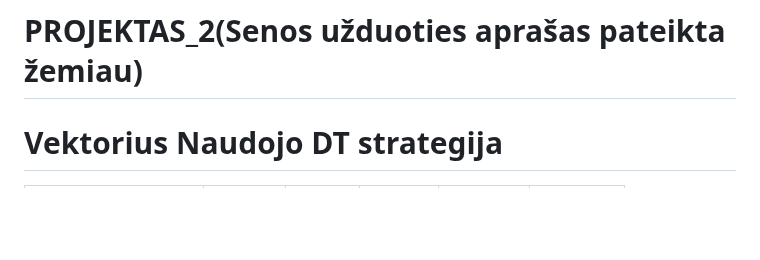
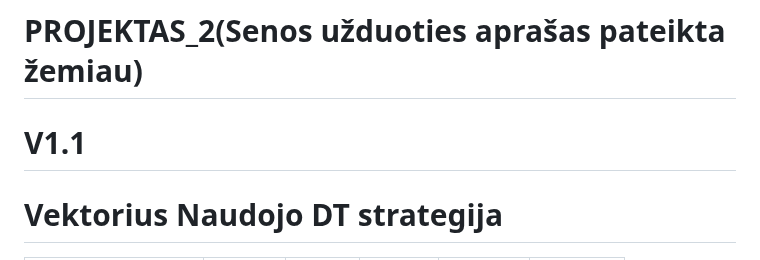
Before and after one commit to JurgisMickeviciusDM/Projektas_2, a Markdown page: README.md, the part around the change. Rendered like a GitHub page; blank space fills up the shorter version.

```diff
--- a/README.md
+++ b/README.md
@@ -1,5 +1,5 @@
 # PROJEKTAS_2(Senos užduoties aprašas pateikta žemiau)
-
+# V1.1
 # Vektorius Naudojo DT strategija
 |          Testavimas          	|      1000      	|     10000     	|     100000    	|     1000000     	|      10000000      	|
 |:----------------------------:	|:--------------:	|:-------------:	|:-------------:	|:---------------:	|:------------------:	|
```
